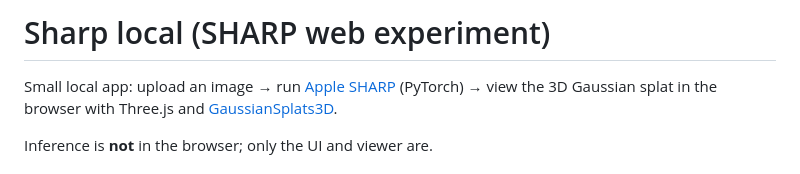
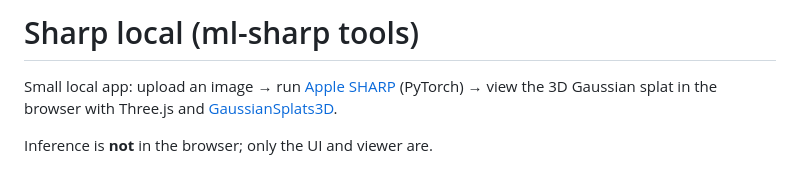
Before and after one commit to hkirsman/sharp-local, a Markdown page: README.md, the part around the change. Drawn GitHub-style.

Commit message:
Update project name in README.md

```diff
--- a/README.md
+++ b/README.md
@@ -1,4 +1,4 @@
-# Sharp local (SHARP web experiment)
+# Sharp local (ml-sharp tools)
 
 Small local app: upload an image → run [Apple SHARP](https://github.com/apple/ml-sharp) (PyTorch) → view the 3D Gaussian splat in the browser with Three.js and [GaussianSplats3D](https://github.com/mkkellogg/GaussianSplats3D).
 
```
